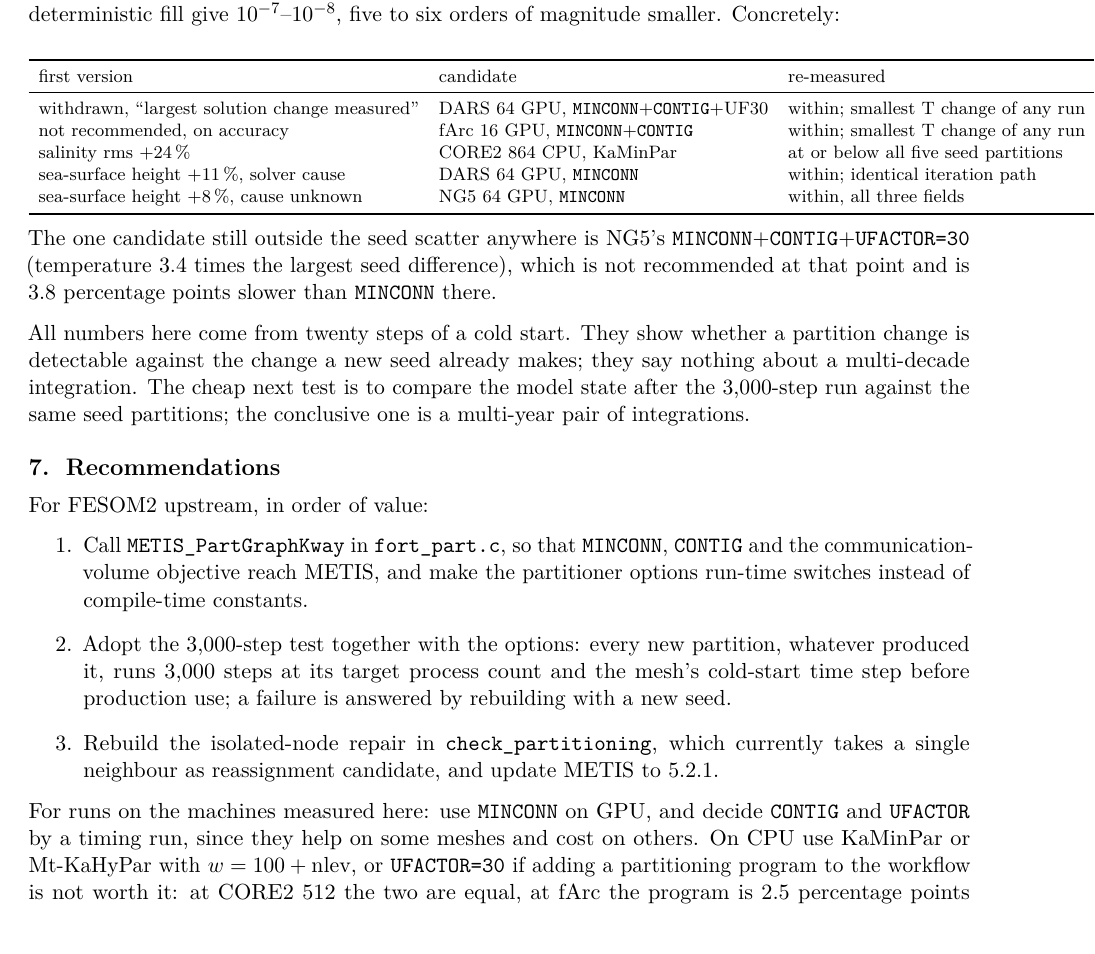
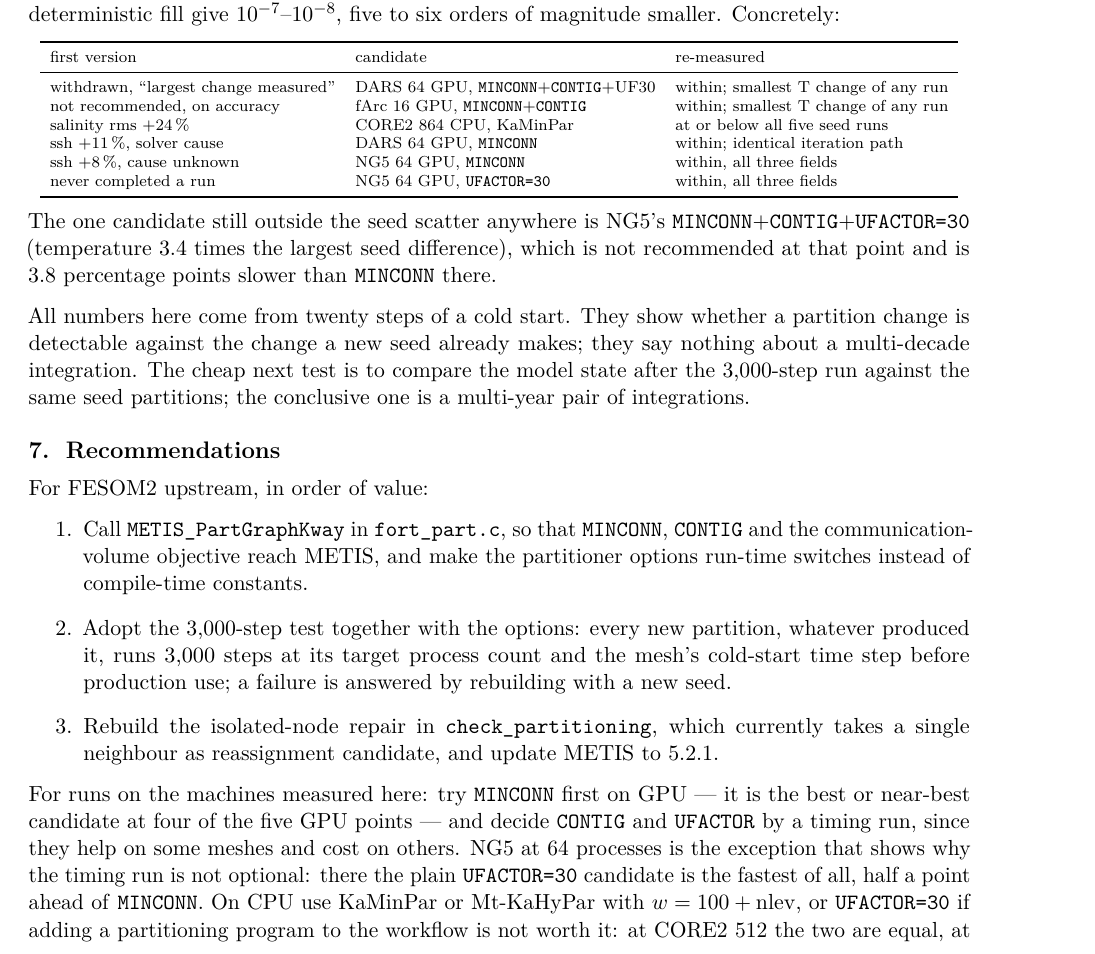
Before and after one commit to koldunovn/fesom_kokkos, a LaTeX document (docs/report/m11_partitioning_report.tex): part of page 6 of 7, cut so that both start at the same text. The pictures show the PDF file docs/report/m11_partitioning_report.pdf that the author committed with the source.

Commit message:
M11 report PDF regenerated: NG5 slack arm (-10.1%, gate 26980859 tier 1) added to the board table and figure, MINCONN recommendation narrowed to four of five GPU points, date/Hilbert/GPU-cost numbers refreshed, two overfull tables fixed - 7 pp, zero overfull boxes

```diff
--- a/docs/report/m11_partitioning_report.tex
+++ b/docs/report/m11_partitioning_report.tex
@@ -178,8 +178,8 @@ seed-partition scatter in temperature, salinity and sea-surface height (Section~
 \label{fig:board}
 \end{figure}
 
-\begin{table}[h]\centering\footnotesize
-\setlength{\tabcolsep}{3.4pt}
+\begin{table}[h]\centering\scriptsize
+\setlength{\tabcolsep}{3.2pt}
 \begin{tabular}{llrlll}
 \toprule
 mesh & processes & gain & setting & 3{,}000 steps & solution change vs seed scatter \\
@@ -190,5 +189,7 @@ NG5   & 64 GPU   & $\mathbf{-9.6\,\%}$  & \minconn             & clean & \textbf
-CORE2 & 4 GPU     & $\mathbf{-7.1\,\%}$  & \minconn             & clean & below every seed partition \\
-fArc  & 16 GPU   & $-3.9\,\%$           & \minconn+\contig     & clean & \textbf{within} (smallest T change of any leg) \\
+NG5   & 64 GPU   & $\mathbf{-10.1\,\%}$ & \texttt{UFACTOR=30} & clean & within, all three fields \\
+NG5   & 64 GPU   & $\mathbf{-9.5\,\%}$  & \minconn            & clean & within, all three fields \\
+CORE2 & 4 GPU     & $\mathbf{-7.1\,\%}$  & \minconn            & clean & below every seed partition \\
+fArc  & 16 GPU   & $-3.9\,\%$           & \minconn+\contig    & clean & within; smallest T change of any leg \\
 \midrule
 fArc  & 2048 CPU & $\mathbf{-7.8\,\%}$  & Mt-KaHyPar $w{=}100{+}\mathrm{nlev}$ & clean & within \\
 CORE2 & 512 CPU  & $\mathbf{-5.4\,\%}$  & Hilbert renumbering + KaHIP & clean & within \\
@@ -345,16 +347,17 @@ partition: the differences they were built from were $10^{-1}$--$10^{-2}$ in the
 fields, and the same comparisons under the deterministic fill give $10^{-7}$--$10^{-8}$, five
 to six orders of magnitude smaller. Concretely:
 
-\begin{center}\footnotesize
+\begin{center}\scriptsize
 \begin{tabular}{lll}
 \toprule
 first version & candidate & re-measured \\
 \midrule
-withdrawn, ``largest solution change measured'' & DARS 64 GPU, \minconn+\contig+UF30 & within; smallest T change of any run \\
+withdrawn, ``largest change measured'' & DARS 64 GPU, \minconn+\contig+UF30 & within; smallest T change of any run \\
 not recommended, on accuracy & fArc 16 GPU, \minconn+\contig & within; smallest T change of any run \\
-salinity rms $+24\,\%$ & CORE2 864 CPU, KaMinPar & at or below all five seed partitions \\
-sea-surface height $+11\,\%$, solver cause & DARS 64 GPU, \minconn & within; identical iteration path \\
-sea-surface height $+8\,\%$, cause unknown & NG5 64 GPU, \minconn & within, all three fields \\
+salinity rms $+24\,\%$ & CORE2 864 CPU, KaMinPar & at or below all five seed runs \\
+ssh $+11\,\%$, solver cause & DARS 64 GPU, \minconn & within; identical iteration path \\
+ssh $+8\,\%$, cause unknown & NG5 64 GPU, \minconn & within, all three fields \\
+never completed a run & NG5 64 GPU, \texttt{UFACTOR=30} & within, all three fields \\
 \bottomrule
 \end{tabular}
 \end{center}
@@ -382,8 +385,11 @@ step before production use; a failure is answered by rebuilding with a new seed.
 a single neighbour as reassignment candidate, and update METIS to 5.2.1.
 \end{enumerate}
 
-For runs on the machines measured here: use \minconn\ on GPU, and decide \contig\ and
-\texttt{UFACTOR} by a timing run, since they help on some meshes and cost on others. On CPU
+For runs on the machines measured here: try \minconn\ first on GPU --- it is the best or
+near-best candidate at four of the five GPU points --- and decide \contig\ and \texttt{UFACTOR}
+by a timing run, since they help on some meshes and cost on others. NG5 at 64 processes is the
+exception that shows why the timing run is not optional: there the plain \texttt{UFACTOR=30}
+candidate is the fastest of all, half a point ahead of \minconn. On CPU
 use KaMinPar or Mt-KaHyPar with $w = 100 + \mathrm{nlev}$, or \texttt{UFACTOR=30} if adding a
 partitioning program to the workflow is not worth it: at CORE2 512 the two are equal, at fArc
 the program is 2.5 percentage points better, and at DARS 2{,}048 the program is the
```
Also changed, not shown: docs/PARTITIONING_M11.md (+11 -0 lines), docs/report/fig_m11_board.pdf, docs/report/fig_m11_disturbance.pdf, docs/report/fig_m11_gh200.pdf, docs/report/fig_m11_mechanism.pdf, docs/report/m11_partitioning_report.pdf, docs/report/m11_partitioning_report.tex (20 more changed lines), 1 other file.
